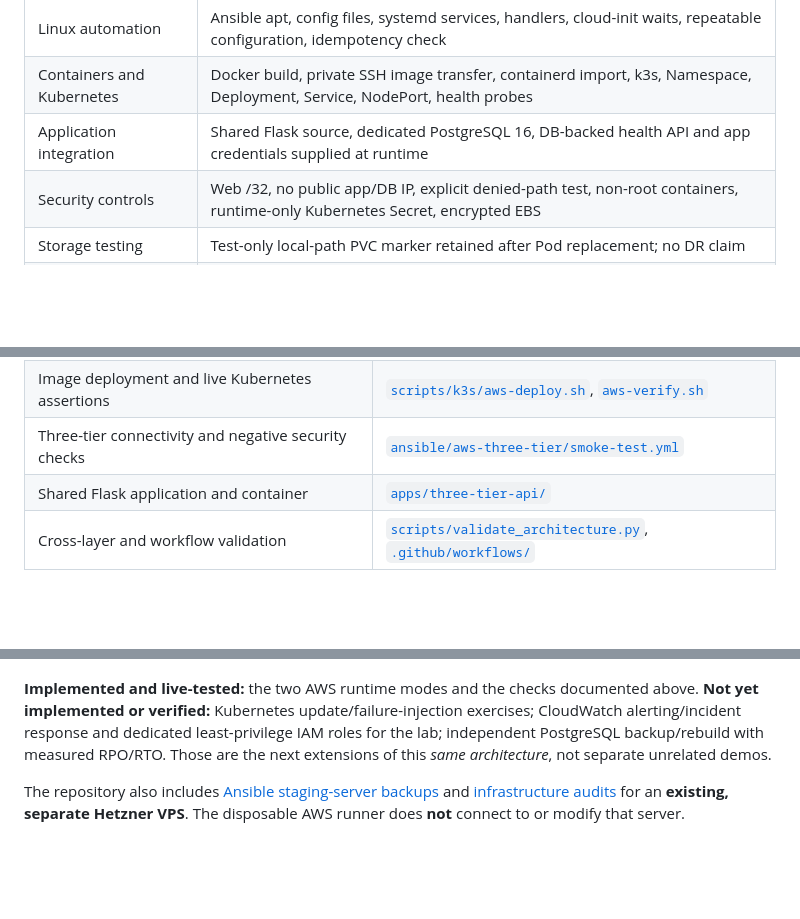
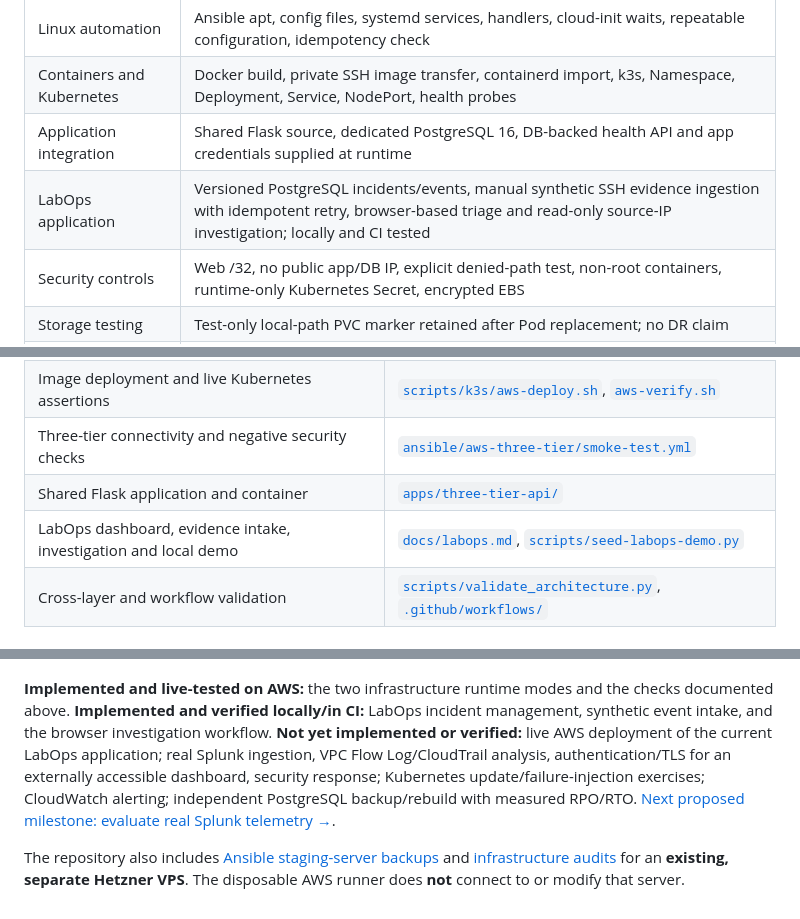
Before and after one commit to BrentDean/cloud-infrastructure-automation, a Markdown page: README.md, 3 parts joined by grey strips. GitHub-like rendering; blank space fills up the shorter version.

```diff
--- a/README.md
+++ b/README.md
@@ -113,6 +174,7 @@ The DB and web Ansible plays finished with `failed=0`, then both returned `chang
 | Linux automation | Ansible apt, config files, systemd services, handlers, cloud-init waits, repeatable configuration, idempotency check |
 | Containers and Kubernetes | Docker build, private SSH image transfer, containerd import, k3s, Namespace, Deployment, Service, NodePort, health probes |
 | Application integration | Shared Flask source, dedicated PostgreSQL 16, DB-backed health API and app credentials supplied at runtime |
+| LabOps application | Versioned PostgreSQL incidents/events, manual synthetic SSH evidence ingestion with idempotent retry, browser-based triage and read-only source-IP investigation; locally and CI tested |
 | Security controls | Web /32, no public app/DB IP, explicit denied-path test, non-root containers, runtime-only Kubernetes Secret, encrypted EBS |
 | Storage testing | Test-only local-path PVC marker retained after Pod replacement; no DR claim |
 | CI and test automation | Python API tests, local Docker/PostgreSQL outage/recovery, Terraform/Ansible validation, offline k3s/cross-layer contract checks |
@@ -132,6 +194,7 @@ The DB and web Ansible plays finished with `failed=0`, then both returned `chang
 | Image deployment and live Kubernetes assertions | [`scripts/k3s/aws-deploy.sh`](scripts/k3s/aws-deploy.sh), [`aws-verify.sh`](scripts/k3s/aws-verify.sh) |
 | Three-tier connectivity and negative security checks | [`ansible/aws-three-tier/smoke-test.yml`](ansible/aws-three-tier/smoke-test.yml) |
 | Shared Flask application and container | [`apps/three-tier-api/`](apps/three-tier-api/) |
+| LabOps dashboard, evidence intake, investigation and local demo | [`docs/labops.md`](docs/labops.md), [`scripts/seed-labops-demo.py`](scripts/seed-labops-demo.py) |
 | Cross-layer and workflow validation | [`scripts/validate_architecture.py`](scripts/validate_architecture.py), [`.github/workflows/`](.github/workflows/) |
 
 ### Reproduce an ephemeral live run
@@ -171,6 +234,6 @@ The original **September 22 systemd deployment** is pictured below. These images
 
 </details>
 
-**Implemented and live-tested:** the two AWS runtime modes and the checks documented above. **Not yet implemented or verified:** Kubernetes update/failure-injection exercises; CloudWatch alerting/incident response and dedicated least-privilege IAM roles for the lab; independent PostgreSQL backup/rebuild with measured RPO/RTO. Those are the next extensions of this *same architecture*, not separate unrelated demos.
+**Implemented and live-tested on AWS:** the two infrastructure runtime modes and the checks documented above. **Implemented and verified locally/in CI:** LabOps incident management, synthetic event intake, and the browser investigation workflow. **Not yet implemented or verified:** live AWS deployment of the current LabOps application; real Splunk ingestion, VPC Flow Log/CloudTrail analysis, authentication/TLS for an externally accessible dashboard, security response; Kubernetes update/failure-injection exercises; CloudWatch alerting; independent PostgreSQL backup/rebuild with measured RPO/RTO. [Next proposed milestone: evaluate real Splunk telemetry →](https://github.com/BrentDean/cloud-infrastructure-automation/issues/9).
 
 The repository also includes [Ansible staging-server backups](ansible/backup.yml) and [infrastructure audits](ansible/audit.yml) for an **existing, separate Hetzner VPS**. The disposable AWS runner does **not** connect to or modify that server.
```
Also changed, not shown: other parts of README.md (+64 -3 lines), docs/labops.md (+27 -37 lines).
